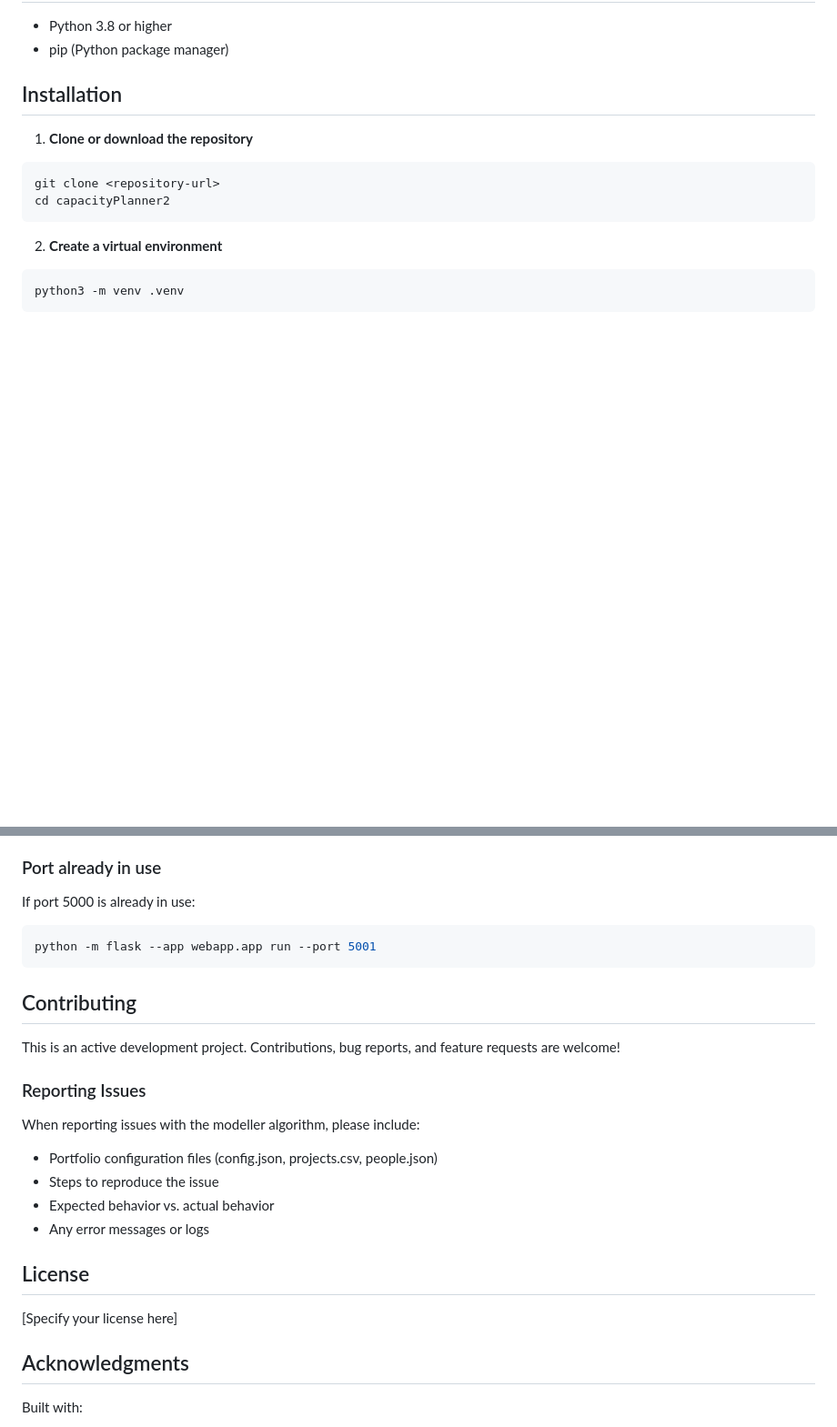
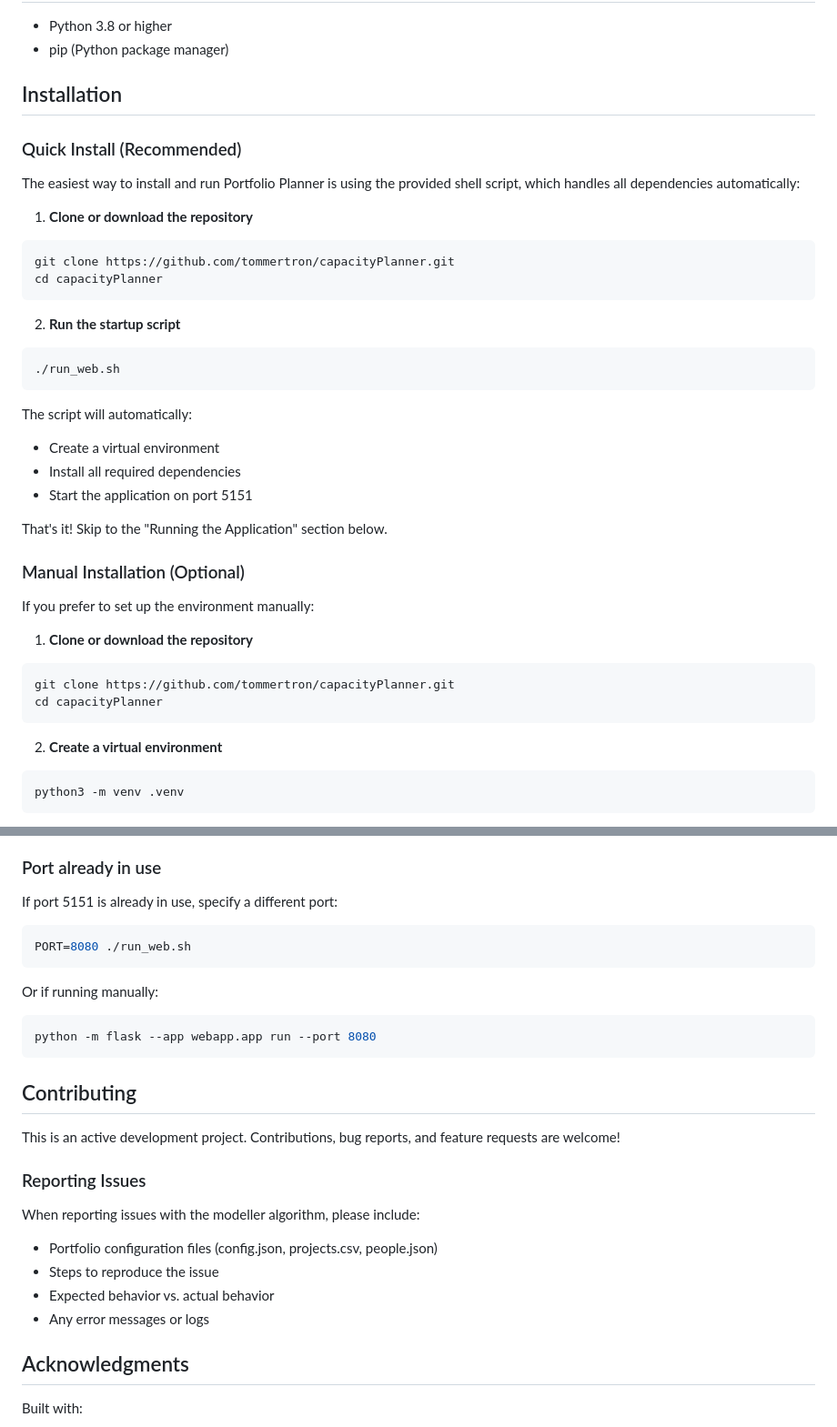
Before and after one commit to tommertron/capacityPlanner, a Markdown page: README.md, 2 parts joined by grey strips. Shown at 91% size. Drawn GitHub-style; blank space fills up the shorter version.

````diff
--- a/README.md
+++ b/README.md
@@ -70,11 +70,39 @@ If you need multi-user access, consider:
 
 ## Installation
 
+### Quick Install (Recommended)
+
+The easiest way to install and run Portfolio Planner is using the provided shell script, which handles all dependencies automatically:
+
 1. **Clone or download the repository**
 
 ```bash
-git clone <repository-url>
-cd capacityPlanner2
+git clone https://github.com/tommertron/capacityPlanner.git
+cd capacityPlanner
+```
+
+2. **Run the startup script**
+
+```bash
+./run_web.sh
+```
+
+The script will automatically:
+- Create a virtual environment
+- Install all required dependencies
+- Start the application on port 5151
+
+That's it! Skip to the "Running the Application" section below.
+
+### Manual Installation (Optional)
+
+If you prefer to set up the environment manually:
+
+1. **Clone or download the repository**
+
+```bash
+git clone https://github.com/tommertron/capacityPlanner.git
+cd capacityPlanner
 ```
 
 2. **Create a virtual environment**
@@ -296,9 +338,14 @@ P1,Project Name,1,1.0,2.0,3.0,Program Name,,,front-end;back-end
 - Reduce the planning time window if open-ended
 
 ### Port already in use
-If port 5000 is already in use:
+If port 5151 is already in use, specify a different port:
 ```bash
-python -m flask --app webapp.app run --port 5001
+PORT=8080 ./run_web.sh
+```
+
+Or if running manually:
+```bash
+python -m flask --app webapp.app run --port 8080
 ```
 
 ## Contributing
@@ -313,10 +360,6 @@ When reporting issues with the modeller algorithm, please include:
 - Expected behavior vs. actual behavior
 - Any error messages or logs
 
-## License
-
-[Specify your license here]
-
 ## Acknowledgments
 
 Built with:
````
Also changed, not shown: other parts of README.md (+31 -17 lines).
